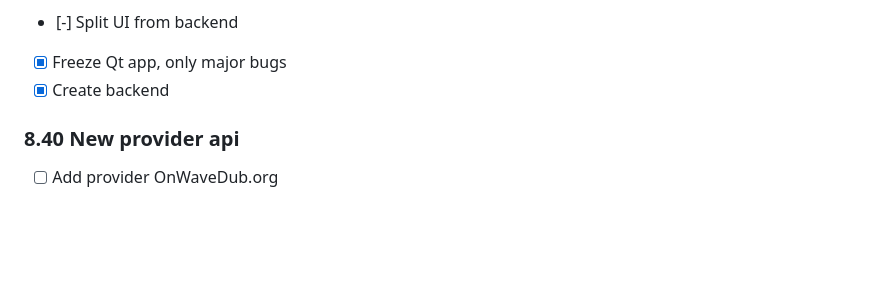
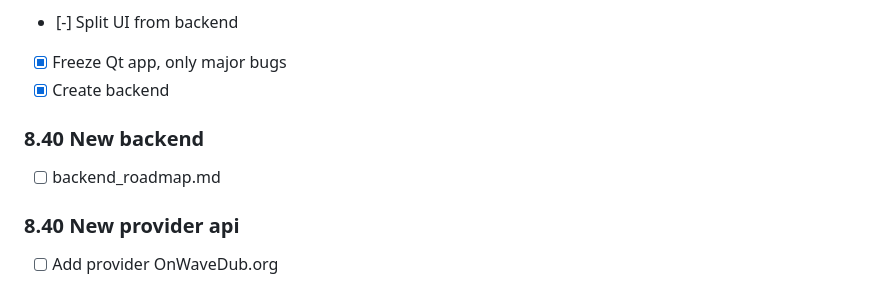
Before and after one commit to mr9733n/get-anime, a Markdown page: anime_player_app_roadmap.md, the part around the change. Rendered like a GitHub page; blank space fills up the shorter version.

```diff
--- a/anime_player_app_roadmap.md
+++ b/anime_player_app_roadmap.md
@@ -637,6 +637,9 @@ python enhanced_duplicate_finder.py --output /path/to/results.txt
 - [x] Freeze Qt app, only major bugs
 - [x] Create backend
 
+### 8.40 New backend
+- [ ] backend_roadmap.md
+
 ### 8.40 New provider api
 - [ ] Add provider OnWaveDub.org
 
```
